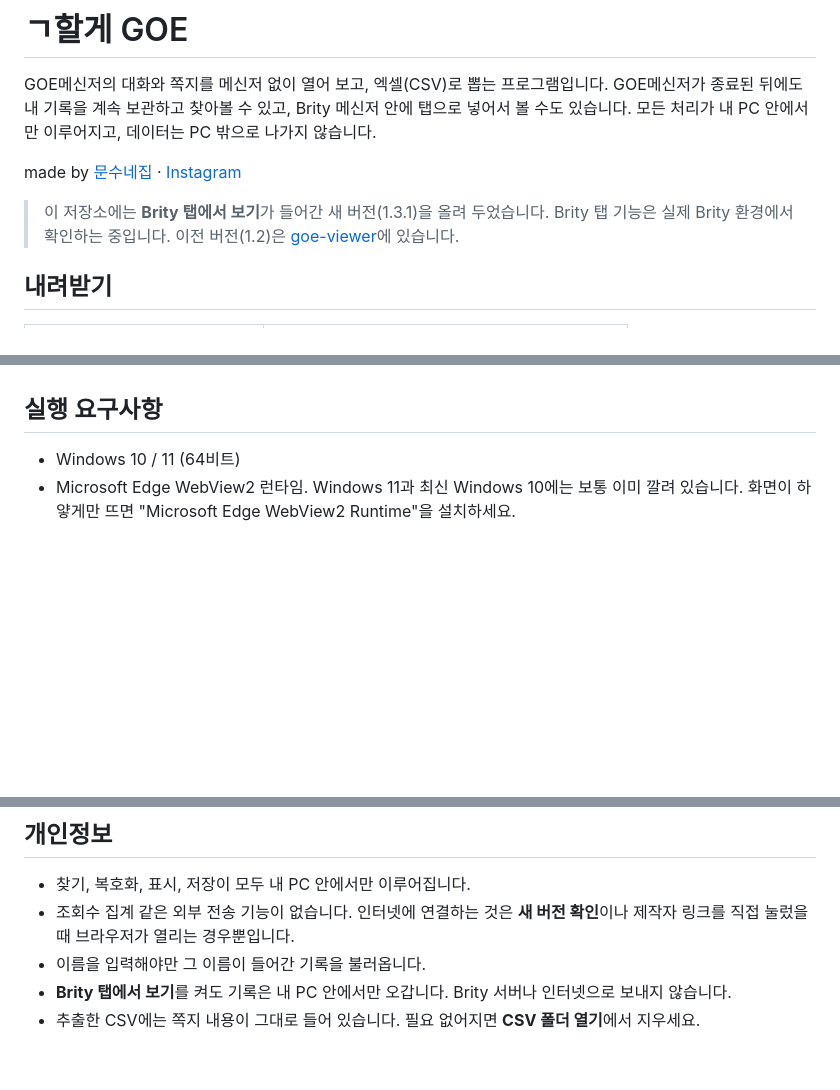
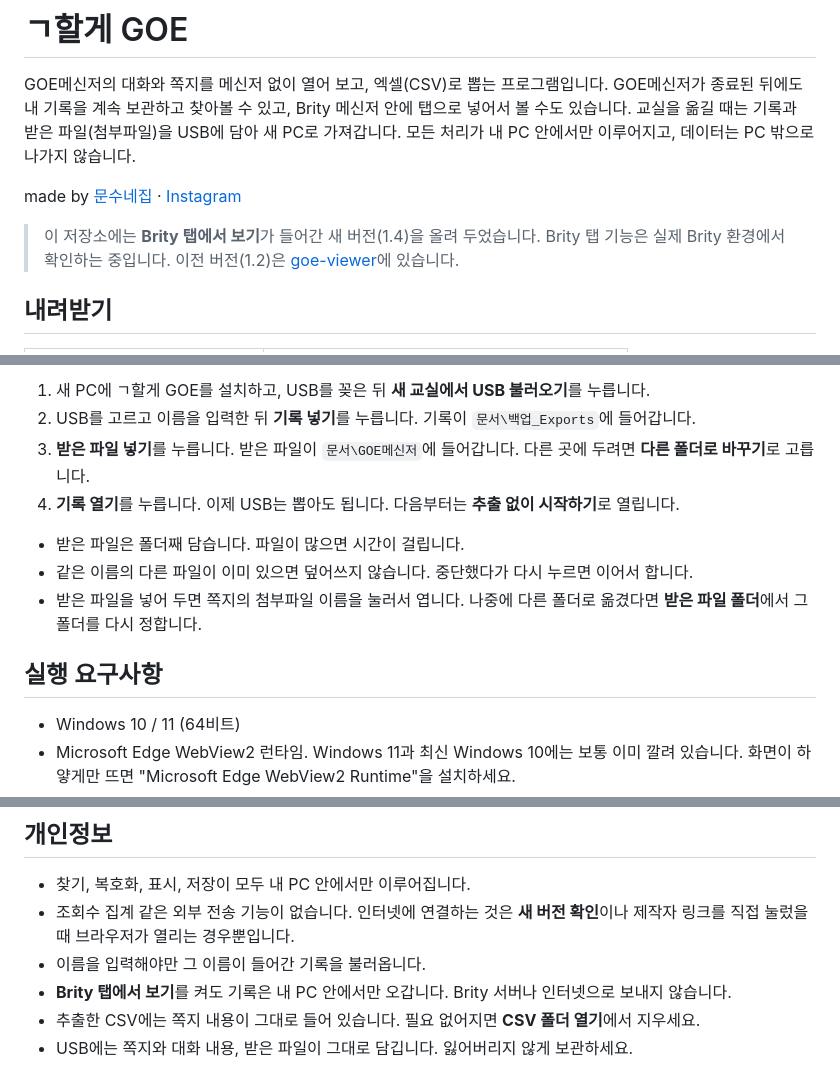
Before and after one commit to moonsugugu/goe-viewer-brity, a Markdown page: README.md, 3 parts joined by grey strips. Rendered like a GitHub page; blank space fills up the shorter version.

```diff
--- a/README.md
+++ b/README.md
@@ -2,11 +2,12 @@
 
 GOE메신저의 대화와 쪽지를 메신저 없이 열어 보고, 엑셀(CSV)로 뽑는 프로그램입니다.
 GOE메신저가 종료된 뒤에도 내 기록을 계속 보관하고 찾아볼 수 있고, Brity 메신저 안에 탭으로 넣어서 볼 수도 있습니다.
+교실을 옮길 때는 기록과 받은 파일(첨부파일)을 USB에 담아 새 PC로 가져갑니다.
 모든 처리가 내 PC 안에서만 이루어지고, 데이터는 PC 밖으로 나가지 않습니다.
 
 made by [문수네집](https://moonsunezip.com) · [Instagram](https://www.instagram.com/moonsune.zip/)
 
-> 이 저장소에는 **Brity 탭에서 보기**가 들어간 새 버전(1.3.1)을 올려 두었습니다.
+> 이 저장소에는 **Brity 탭에서 보기**가 들어간 새 버전(1.4)을 올려 두었습니다.
 > Brity 탭 기능은 실제 Brity 환경에서 확인하는 중입니다. 이전 버전(1.2)은 [goe-viewer](https://github.com/moonsugugu/goe-viewer)에 있습니다.
 
 ## 내려받기
@@ -69,3 +99,11 @@ GOE메신저 기록은 지금 쓰는 PC에만 있습니다. 교실을 옮기면
+1. 새 PC에 ㄱ할게 GOE를 설치하고, USB를 꽂은 뒤 **새 교실에서 USB 불러오기**를 누릅니다.
+2. USB를 고르고 이름을 입력한 뒤 **기록 넣기**를 누릅니다. 기록이 `문서\백업_Exports`에 들어갑니다.
+3. **받은 파일 넣기**를 누릅니다. 받은 파일이 `문서\GOE메신저`에 들어갑니다. 다른 곳에 두려면 **다른 폴더로 바꾸기**로 고릅니다.
+4. **기록 열기**를 누릅니다. 이제 USB는 뽑아도 됩니다. 다음부터는 **추출 없이 시작하기**로 열립니다.
+
+- 받은 파일은 폴더째 담습니다. 파일이 많으면 시간이 걸립니다.
+- 같은 이름의 다른 파일이 이미 있으면 덮어쓰지 않습니다. 중단했다가 다시 누르면 이어서 합니다.
+- 받은 파일을 넣어 두면 쪽지의 첨부파일 이름을 눌러서 엽니다. 나중에 다른 폴더로 옮겼다면 **받은 파일 폴더**에서 그 폴더를 다시 정합니다.
 
 ## 실행 요구사항
 
@@ -81,3 +119,4 @@ GOE메신저 기록은 지금 쓰는 PC에만 있습니다. 교실을 옮기면
 - 이름을 입력해야만 그 이름이 들어간 기록을 불러옵니다.
 - **Brity 탭에서 보기**를 켜도 기록은 내 PC 안에서만 오갑니다. Brity 서버나 인터넷으로 보내지 않습니다.
 - 추출한 CSV에는 쪽지 내용이 그대로 들어 있습니다. 필요 없어지면 **CSV 폴더 열기**에서 지우세요.
+- USB에는 쪽지와 대화 내용, 받은 파일이 그대로 담깁니다. 잃어버리지 않게 보관하세요.
```
Also changed, not shown: other parts of README.md (+37 -8 lines), brity-guide.gif (added), 1 other file.
